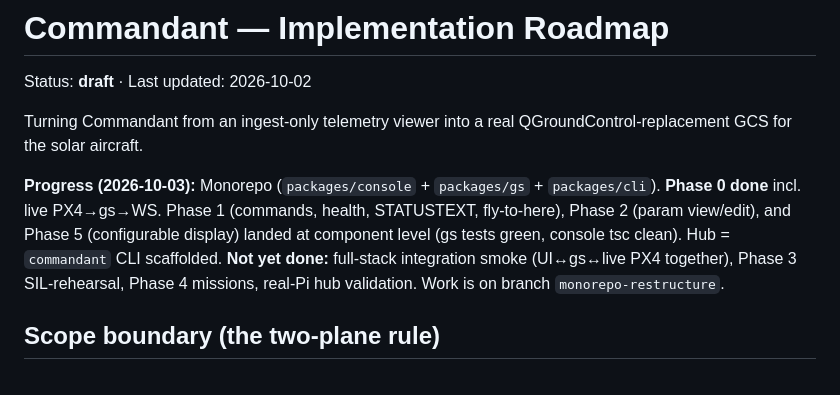
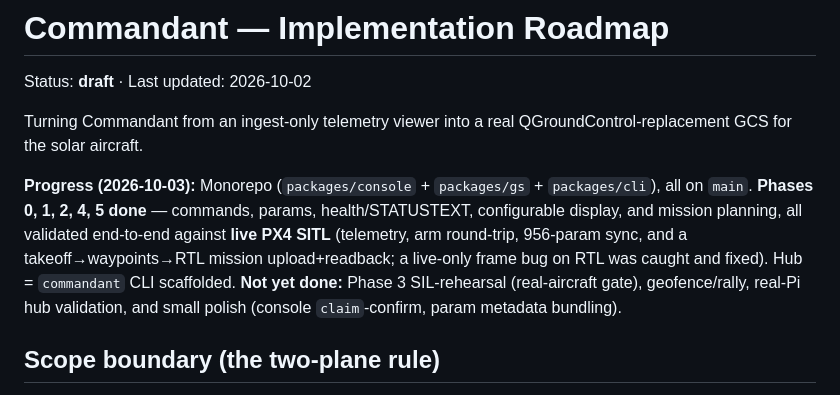
Before and after one commit to ezzatisawesome/Commandant, a Markdown page: docs/roadmap.md, the part around the change. Rendered like a GitHub page.

Commit message:
docs(roadmap): Phase 4 missions done + live-validated; progress stamp

```diff
--- a/docs/roadmap.md
+++ b/docs/roadmap.md
@@ -6,12 +6,13 @@ Turning Commandant from an ingest-only telemetry viewer into a real
 QGroundControl-replacement GCS for the solar aircraft.
 
 **Progress (2026-10-03):** Monorepo (`packages/console` + `packages/gs` +
-`packages/cli`). **Phase 0 done** incl. live PX4→gs→WS. Phase 1 (commands,
-health, STATUSTEXT, fly-to-here), Phase 2 (param view/edit), and Phase 5
-(configurable display) landed at component level (gs tests green, console tsc
-clean). Hub = `commandant` CLI scaffolded. **Not yet done:** full-stack
-integration smoke (UI↔gs↔live PX4 together), Phase 3 SIL-rehearsal, Phase 4
-missions, real-Pi hub validation. Work is on branch `monorepo-restructure`.
+`packages/cli`), all on `main`. **Phases 0, 1, 2, 4, 5 done** — commands, params,
+health/STATUSTEXT, configurable display, and mission planning, all validated
+end-to-end against **live PX4 SITL** (telemetry, arm round-trip, 956-param sync,
+and a takeoff→waypoints→RTL mission upload+readback; a live-only frame bug on RTL
+was caught and fixed). Hub = `commandant` CLI scaffolded. **Not yet done:**
+Phase 3 SIL-rehearsal (real-aircraft gate), geofence/rally, real-Pi hub
+validation, and small polish (console `claim`-confirm, param metadata bundling).
 
 ## Scope boundary (the two-plane rule)
 
```
